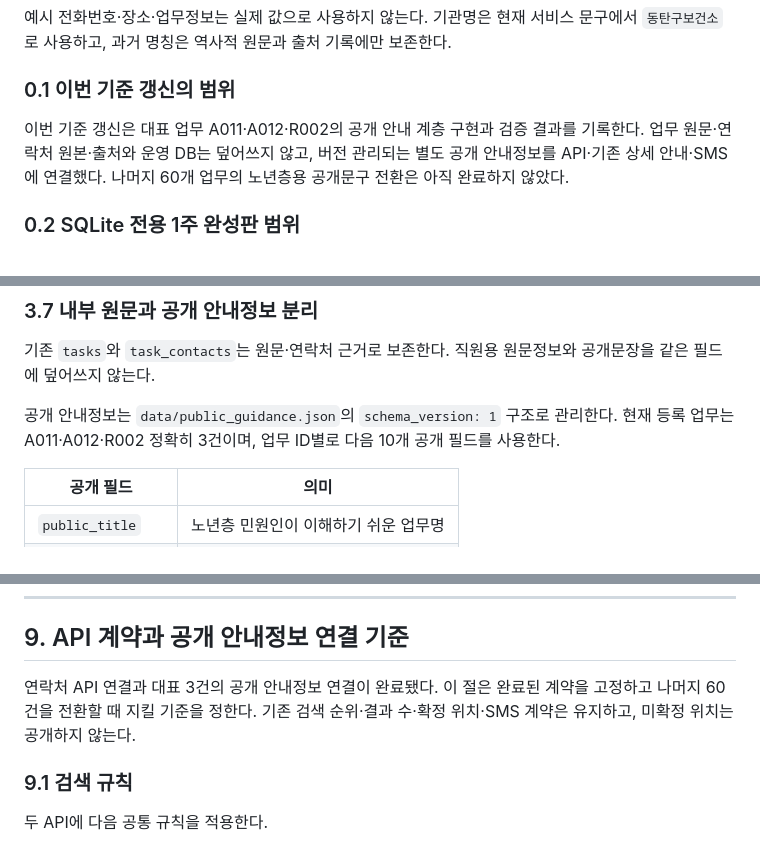
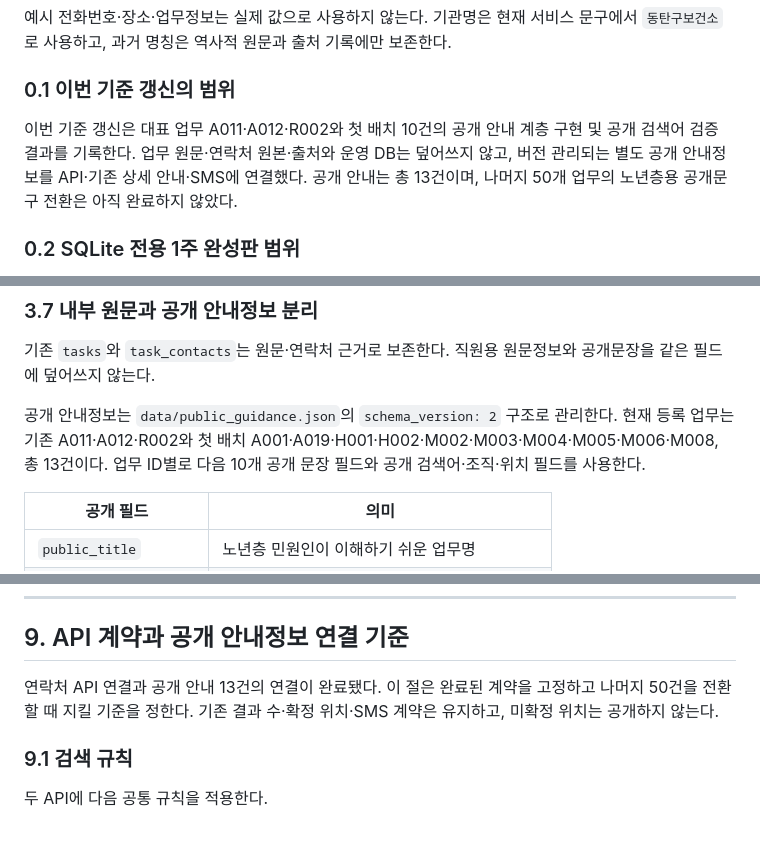
Before and after one commit to mnservice1004-ui/search-engine, a Markdown page: 동탄구보건소_검색엔진_VSCode_구현매뉴얼.md, 3 parts joined by grey strips. Drawn GitHub-style.

```diff
--- a/동탄구보건소_검색엔진_VSCode_구현매뉴얼.md
+++ b/동탄구보건소_검색엔진_VSCode_구현매뉴얼.md
@@ -30,7 +30,7 @@
 
 ### 0.1 이번 기준 갱신의 범위
 
-이번 기준 갱신은 대표 업무 A011·A012·R002의 공개 안내 계층 구현과 검증 결과를 기록한다. 업무 원문·연락처 원본·출처와 운영 DB는 덮어쓰지 않고, 버전 관리되는 별도 공개 안내정보를 API·기존 상세 안내·SMS에 연결했다. 나머지 60개 업무의 노년층용 공개문구 전환은 아직 완료하지 않았다.
+이번 기준 갱신은 대표 업무 A011·A012·R002와 첫 배치 10건의 공개 안내 계층 구현 및 공개 검색어 검증 결과를 기록한다. 업무 원문·연락처 원본·출처와 운영 DB는 덮어쓰지 않고, 버전 관리되는 별도 공개 안내정보를 API·기존 상세 안내·SMS에 연결했다. 공개 안내는 총 13건이며, 나머지 50개 업무의 노년층용 공개문구 전환은 아직 완료하지 않았다.
 
 ### 0.2 SQLite 전용 1주 완성판 범위
 
@@ -391,7 +392,7 @@ flowchart LR
 
 기존 `tasks`와 `task_contacts`는 원문·연락처 근거로 보존한다. 직원용 원문정보와 공개문장을 같은 필드에 덮어쓰지 않는다.
 
-공개 안내정보는 `data/public_guidance.json`의 `schema_version: 1` 구조로 관리한다. 현재 등록 업무는 A011·A012·R002 정확히 3건이며, 업무 ID별로 다음 10개 공개 필드를 사용한다.
+공개 안내정보는 `data/public_guidance.json`의 `schema_version: 2` 구조로 관리한다. 현재 등록 업무는 기존 A011·A012·R002와 첫 배치 A001·A019·H001·H002·M002·M003·M004·M005·M006·M008, 총 13건이다. 업무 ID별로 다음 10개 공개 문장 필드와 공개 검색어·조직·위치 필드를 사용한다.
 
 | 공개 필드 | 의미 |
 |---|---|
@@ -1233,7 +1237,7 @@ fts 2075
 
 ## 9. API 계약과 공개 안내정보 연결 기준
 
-연락처 API 연결과 대표 3건의 공개 안내정보 연결이 완료됐다. 이 절은 완료된 계약을 고정하고 나머지 60건을 전환할 때 지킬 기준을 정한다. 기존 검색 순위·결과 수·확정 위치·SMS 계약은 유지하고, 미확정 위치는 공개하지 않는다.
+연락처 API 연결과 공개 안내 13건의 연결이 완료됐다. 이 절은 완료된 계약을 고정하고 나머지 50건을 전환할 때 지킬 기준을 정한다. 기존 결과 수·확정 위치·SMS 계약은 유지하고, 미확정 위치는 공개하지 않는다.
 
 ### 9.1 검색 규칙
 
```
Also changed, not shown: other parts of 동탄구보건소_검색엔진_VSCode_구현매뉴얼.md (+38 -21 lines).
